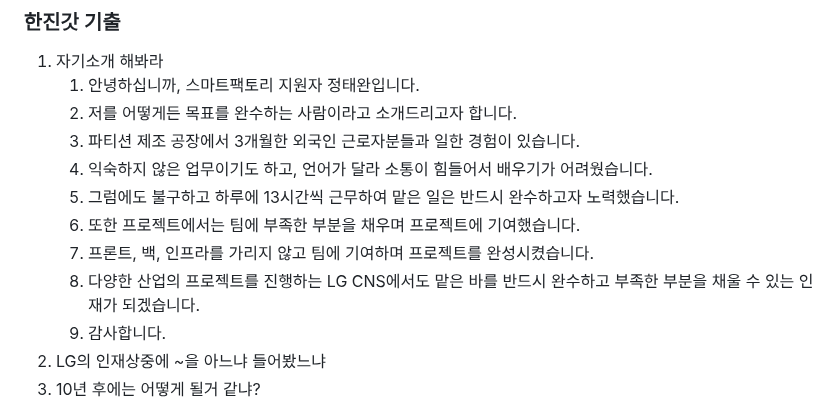
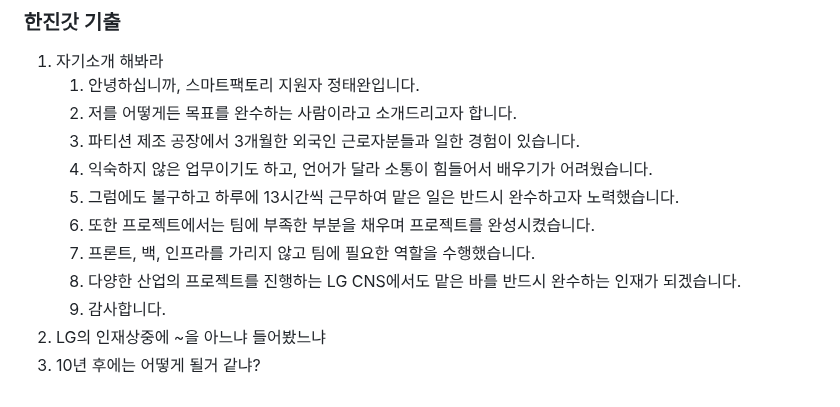
Before and after one commit to oodeng98/TIL, a Markdown page: 면접 준비/LG CNS 면접 준비.md, the part around the change. GitHub-like rendering; folded sections open.

Commit message:
Docs: 면접 준비

```diff
--- a/면접 준비/LG CNS 면접 준비.md
+++ b/면접 준비/LG CNS 면접 준비.md
@@ -249,9 +249,9 @@ Factova(팩토바)는 초연결화, 초자동화, 초지능화 등 제조업 패
    3. 파티션 제조 공장에서 3개월한 외국인 근로자분들과 일한 경험이 있습니다.
    4. 익숙하지 않은 업무이기도 하고, 언어가 달라 소통이 힘들어서 배우기가 어려웠습니다.
    5. 그럼에도 불구하고 하루에 13시간씩 근무하여 맡은 일은 반드시 완수하고자 노력했습니다.
-   6. 또한 프로젝트에서는 팀에 부족한 부분을 채우며 프로젝트에 기여했습니다.
-   7. 프론트, 백, 인프라를 가리지 않고 팀에 기여하며 프로젝트를 완성시켰습니다.
-   8. 다양한 산업의 프로젝트를 진행하는 LG CNS에서도 맡은 바를 반드시 완수하고 부족한 부분을 채울 수 있는 인재가 되겠습니다.
+   6. 또한 프로젝트에서는 팀에 부족한 부분을 채우며 프로젝트를 완성시켰습니다.
+   7. 프론트, 백, 인프라를 가리지 않고 팀에 필요한 역할을 수행했습니다.
+   8. 다양한 산업의 프로젝트를 진행하는 LG CNS에서도 맡은 바를 반드시 완수하는 인재가 되겠습니다.
    9. 감사합니다.
 2. LG의 인재상중에 ~을 아느냐 들어봤느냐
 3. 10년 후에는 어떻게 될거 같냐?
```
